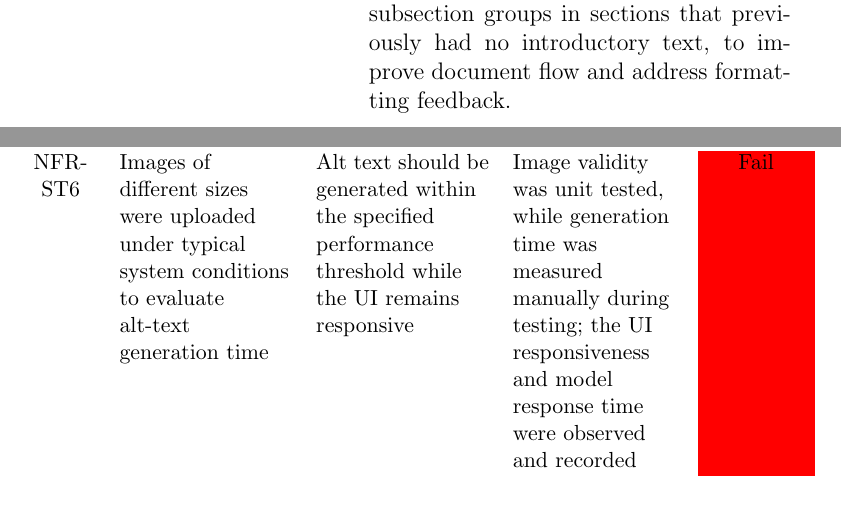
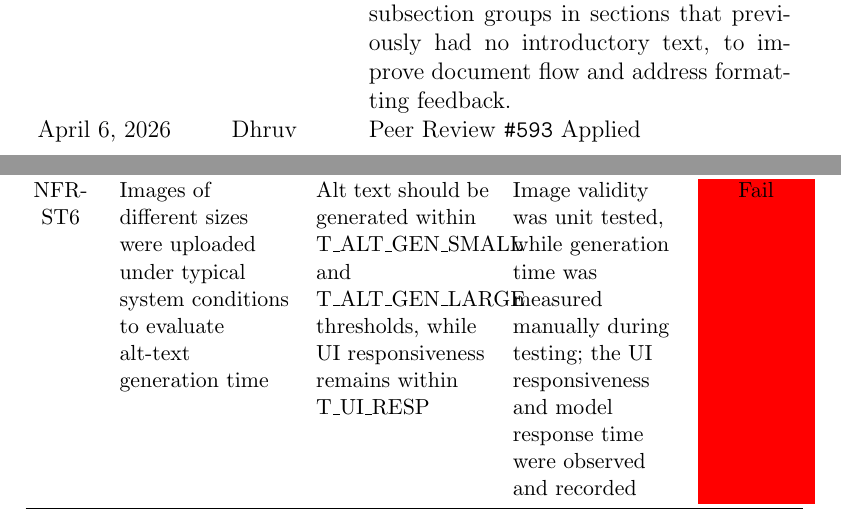
Before and after one commit to 4G06-CAPSTONE-2025/Reading4All, a LaTeX document (docs/VnVReport/VnVReport.tex): two parts of pages 2 and 13 of 50, joined at a grey line, cut so that both start at the same text. Compiled offline with pdfLaTeX.

Commit message:
Issue 593 Co-authored-by: Placeholder Author <placeholder@author.org>

```diff
--- a/docs/VnVReport/VnVReport.tex
+++ b/docs/VnVReport/VnVReport.tex
@@ -53,6 +53,7 @@
 March 9, 2026 & All & Created initial draft of VnV Report\\
 April 4, 2026 & Dhruv & Added brief introductory text under sections before subsections, and updated report formatting based on feedback.\\
 April 5, 2026 & Dhruv & Added short lead-in paragraphs before subsection groups in sections that previously had no introductory text, to improve document flow and address formatting feedback.\\
+April 6, 2026 & Dhruv & Peer Review \texttt{\#593} Applied
 \end{tabularx}
 \end{table}
 
@@ -305,7 +306,7 @@ Tester conducts usability sessions with screen reader tools and measures task co
 
   NFR-ST\nfrtestcount &
 Images of different sizes were uploaded under typical system conditions to evaluate alt-text generation time &
-Alt text should be generated within the specified performance threshold while the UI remains responsive &
+Alt text should be generated within T\_ALT\_GEN\_SMALL and T\_ALT\_GEN\_LARGE thresholds, while UI responsiveness remains within T\_UI\_RESP&
 Image validity was unit tested, while generation time was measured manually during testing; the UI responsiveness and model response time were observed and recorded &
 \cellcolor{red}Fail \\ \midrule
 
```
